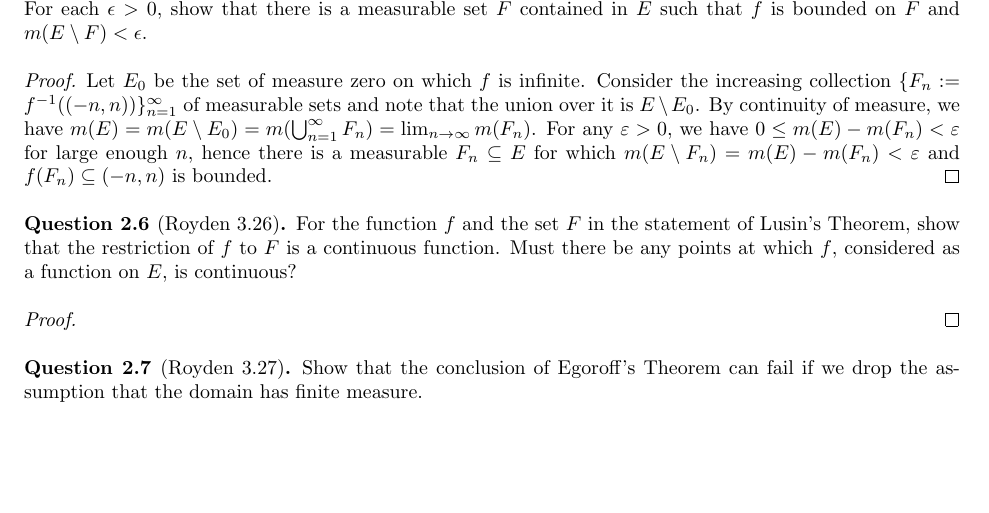
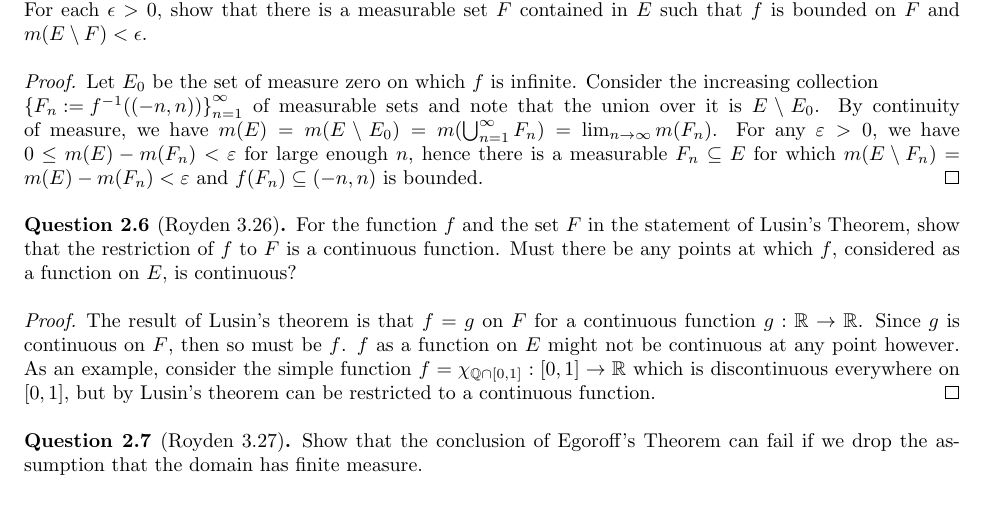
Before and after one commit to P0k3rf4ce/357Notes, a LaTeX problem sheet (homework/week10.tex): part of page 3 of 4, cut so that both start at the same text, the shorter picture padded with empty space. Compiled offline with pdfLaTeX.

Commit message:
Complete Royden 3.26

```diff
--- a/homework/week10.tex
+++ b/homework/week10.tex
@@ -192,17 +192,17 @@ Define $E_n$ to be the measurable set $E_n := f^{-1}([n, n + 1))$, which are mut
 \end{proof}
 
 \begin{question}[Royden 3.14]
-Let $f$ be a measurable function on $E$ that is finite a.e. on $E$ and $m(E) < \infty$. For each $\epsilon > 0$, show that there is a measurable set $F$ contained in $E$ such that $f$ is bounded on $F$ and $m(E \setminus F) < \epsilon$.
+Let $f$ be a measurable function on $E$ that is finite a.e.\ on $E$ and $m(E) < \infty$. For each $\epsilon > 0$, show that there is a measurable set $F$ contained in $E$ such that $f$ is bounded on $F$ and $m(E \setminus F) < \epsilon$.
 \end{question}
 \begin{proof}
-Let $E_0$ be the set of measure zero on which $f$ is infinite. Consider the increasing collection $\{F_n := f^{-1}((-n, n))\}_{n = 1}^\infty$ of measurable sets and note that the union over it is $E \setminus E_0$. By continuity of measure, we have $m(E) = m(E \setminus E_0) = m(\bigcup_{n = 1}^\infty F_n) = \lim_{n \to \infty} m(F_n)$. For any $\varepsilon > 0$, we have $0 \leq m(E) - m(F_n) < \varepsilon$ for large enough $n$, hence there is a measurable $F_n \subseteq E$ for which $m(E \setminus F_n) = m(E) - m(F_n) < \varepsilon$ and $f(F_n) \subseteq (-n, n)$ is bounded.
+Let $E_0$ be the set of measure zero on which $f$ is infinite. Consider the increasing collection\\ ${\{F_n := f^{-1}((-n, n))\}}_{n = 1}^\infty$ of measurable sets and note that the union over it is $E \setminus E_0$. By continuity of measure, we have $m(E) = m(E \setminus E_0) = m(\bigcup_{n = 1}^\infty F_n) = \lim_{n \to \infty} m(F_n)$. For any $\varepsilon > 0$, we have $0 \leq m(E) - m(F_n) < \varepsilon$ for large enough $n$, hence there is a measurable $F_n \subseteq E$ for which $m(E \setminus F_n) = m(E) - m(F_n) < \varepsilon$ and $f(F_n) \subseteq (-n, n)$ is bounded.
 \end{proof}
 
 \begin{question}[Royden 3.26]
 For the function $f$ and the set $F$ in the statement of Lusin's Theorem, show that the restriction of $f$ to $F$ is a continuous function. Must there be any points at which $f$, considered as a function on $E$, is continuous?
 \end{question}
 \begin{proof}
-
+The result of Lusin's theorem is that $f = g$ on $F$ for a continuous function $g: \R \to \R$. Since $g$ is continuous on $F$, then so must be $f$. $f$ as a function on $E$ might not be continuous at any point however. As an example, consider the simple function $f = \chi_{\Q \cap [0, 1]}: [0, 1] \to \R$ which is discontinuous everywhere on $[0, 1]$, but by Lusin's theorem can be restricted to a continuous function.
 \end{proof}
 
 \begin{question}[Royden 3.27]
```
Also changed, not shown: homework/week10.pdf, homework/week10.tex (2 more changed lines).
